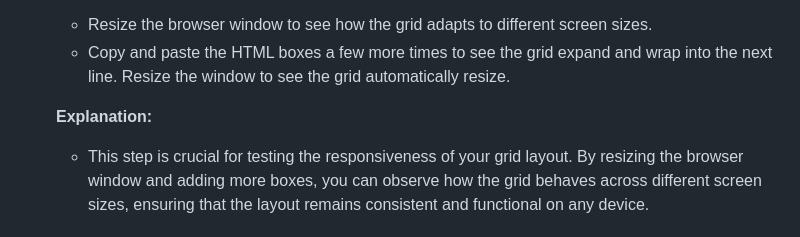
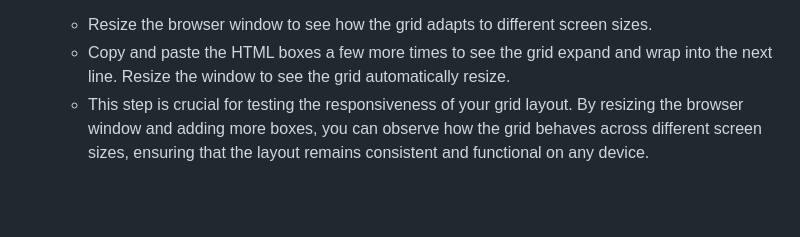
Before and after one commit to norma13115/aisd-wde-5-building-with-css-grid, a Markdown page: README.md, the part around the change. Drawn GitHub-style; blank space fills up the shorter version.

Commit message:
Copy readme from solution

```diff
--- a/README.md
+++ b/README.md
@@ -170,9 +170,6 @@ grid_layout_project
 7. **Testing Your Layout:**
    - Resize the browser window to see how the grid adapts to different screen sizes.
    - Copy and paste the HTML boxes a few more times to see the grid expand and wrap into the next line. Resize the window to see the grid automatically resize.
-
-   **Explanation:**
-
    - This step is crucial for testing the responsiveness of your grid layout. By resizing the browser window and adding more boxes, you can observe how the grid behaves across different screen sizes, ensuring that the layout remains consistent and functional on any device.
 
 ## AI Assistance
```
